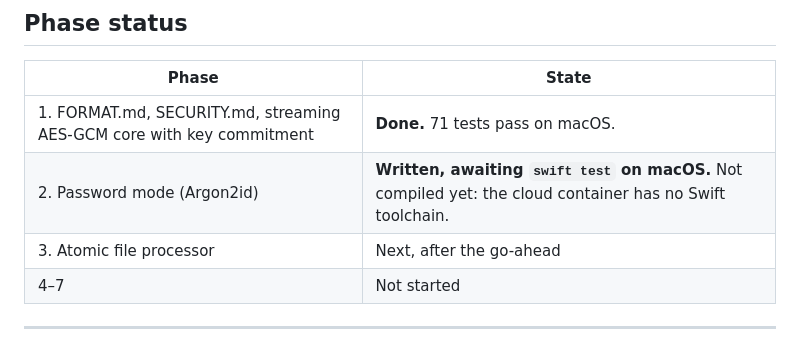
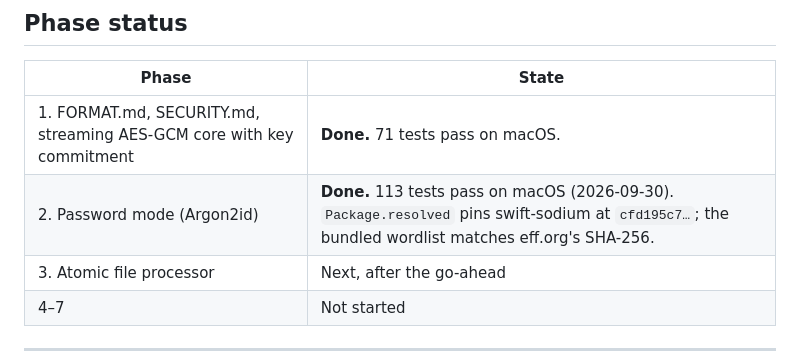
Before and after one commit to The-Alby-Hub/General-Projects, a Markdown page: chotam/SPEC.md, the part around the change. Drawn GitHub-style.

```diff
--- a/chotam/SPEC.md
+++ b/chotam/SPEC.md
@@ -23,7 +23,7 @@ They're listed first.
 | Phase | State |
 |---|---|
 | 1. FORMAT.md, SECURITY.md, streaming AES-GCM core with key commitment | **Done.** 71 tests pass on macOS. |
-| 2. Password mode (Argon2id) | **Written, awaiting `swift test` on macOS.** Not compiled yet: the cloud container has no Swift toolchain. |
+| 2. Password mode (Argon2id) | **Done.** 113 tests pass on macOS (2026-09-30). `Package.resolved` pins swift-sodium at `cfd195c7…`; the bundled wordlist matches eff.org's SHA-256. |
 | 3. Atomic file processor | Next, after the go-ahead |
 | 4–7 | Not started |
 
```
Also changed, not shown: chotam/README.md (+1 -1 lines).
